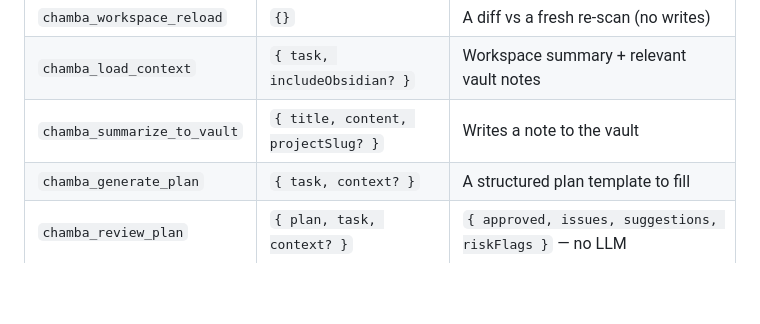
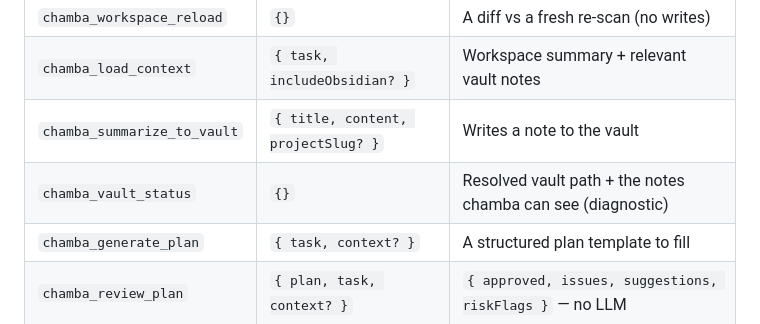
Before and after one commit to thelord07/chamba, a Markdown page: README.md, the part around the change. GitHub-like rendering; blank space fills up the shorter version.

```diff
--- a/README.md
+++ b/README.md
@@ -74,6 +74,7 @@ To wire up an Obsidian vault, add `"env": { "CHAMBA_OBSIDIAN_VAULT_PATH": "/path
 | `chamba_workspace_reload` | `{}` | A diff vs a fresh re-scan (no writes) |
 | `chamba_load_context` | `{ task, includeObsidian? }` | Workspace summary + relevant vault notes |
 | `chamba_summarize_to_vault` | `{ title, content, projectSlug? }` | Writes a note to the vault |
+| `chamba_vault_status` | `{}` | Resolved vault path + the notes chamba can see (diagnostic) |
 | `chamba_generate_plan` | `{ task, context? }` | A structured plan template to fill |
 | `chamba_review_plan` | `{ plan, task, context? }` | `{ approved, issues, suggestions, riskFlags }` — no LLM |
 | `chamba_create_worktree` | `{ taskSlug, workerId, baseBranch? }` | An isolated git worktree |
```
Also changed, not shown: README.es.md (+1 -0 lines).
